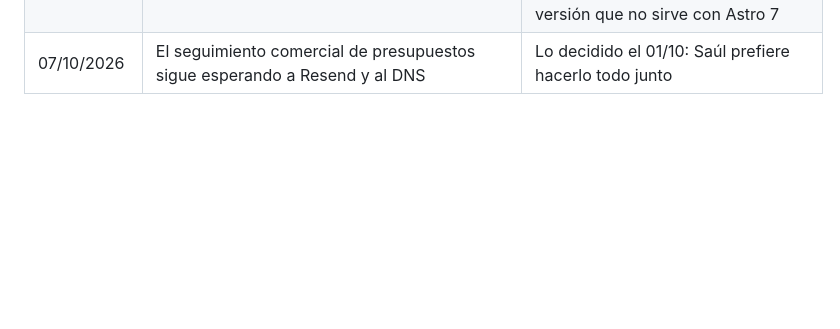
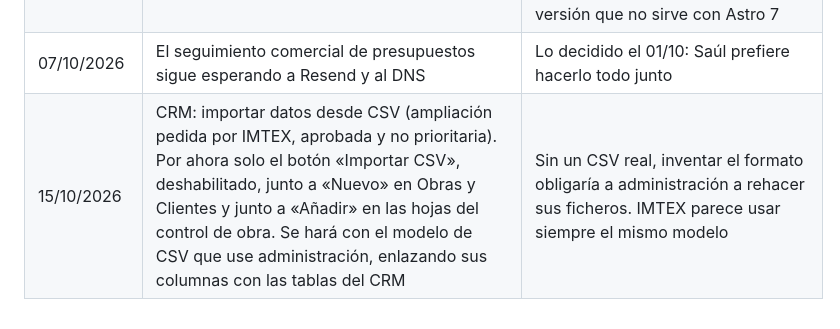
Before and after one commit to ContactoExtreweb/Imtex, a Markdown page: docs/decisiones.md, the part around the change. GitHub-like rendering; blank space fills up the shorter version.

Commit message:
Estado y decisiones: importar CSV, aprobado y a la espera del modelo de CSV de administración
Co-Authored-By: Claude Opus 5.5 <noreply@anthropic.com>

```diff
--- a/docs/decisiones.md
+++ b/docs/decisiones.md
@@ -149,3 +149,4 @@
 | 07/10/2026 | CRM: los tamaños compactos de escritorio solo con pantalla ancha y ratón (variante `escritorio:`), no solo por anchura | En tablet táctil los botones de 32 px son pequeños para el dedo, y el texto de 14 px en las casillas hace que el iPad amplíe la página al escribir |
 | 07/10/2026 | Web: se queda en Astro 7.3.5 y adaptador de Netlify 8.2.6, con los 16 avisos de `npm audit` | Los avisos están en las herramientas de desarrollo local del adaptador. `npm audit fix` y el adaptador 8.2.7 rompen la compilación (falta `@netlify/blobs`), y el arreglo «forzado» baja a una versión que no sirve con Astro 7 |
 | 07/10/2026 | El seguimiento comercial de presupuestos sigue esperando a Resend y al DNS | Lo decidido el 01/10: Saúl prefiere hacerlo todo junto |
+| 15/10/2026 | CRM: importar datos desde CSV (ampliación pedida por IMTEX, aprobada y no prioritaria). Por ahora solo el botón «Importar CSV», deshabilitado, junto a «Nuevo» en Obras y Clientes y junto a «Añadir» en las hojas del control de obra. Se hará con el modelo de CSV que use administración, enlazando sus columnas con las tablas del CRM | Sin un CSV real, inventar el formato obligaría a administración a rehacer sus ficheros. IMTEX parece usar siempre el mismo modelo |
```
Also changed, not shown: docs/ESTADO.md (+1 -0 lines).
